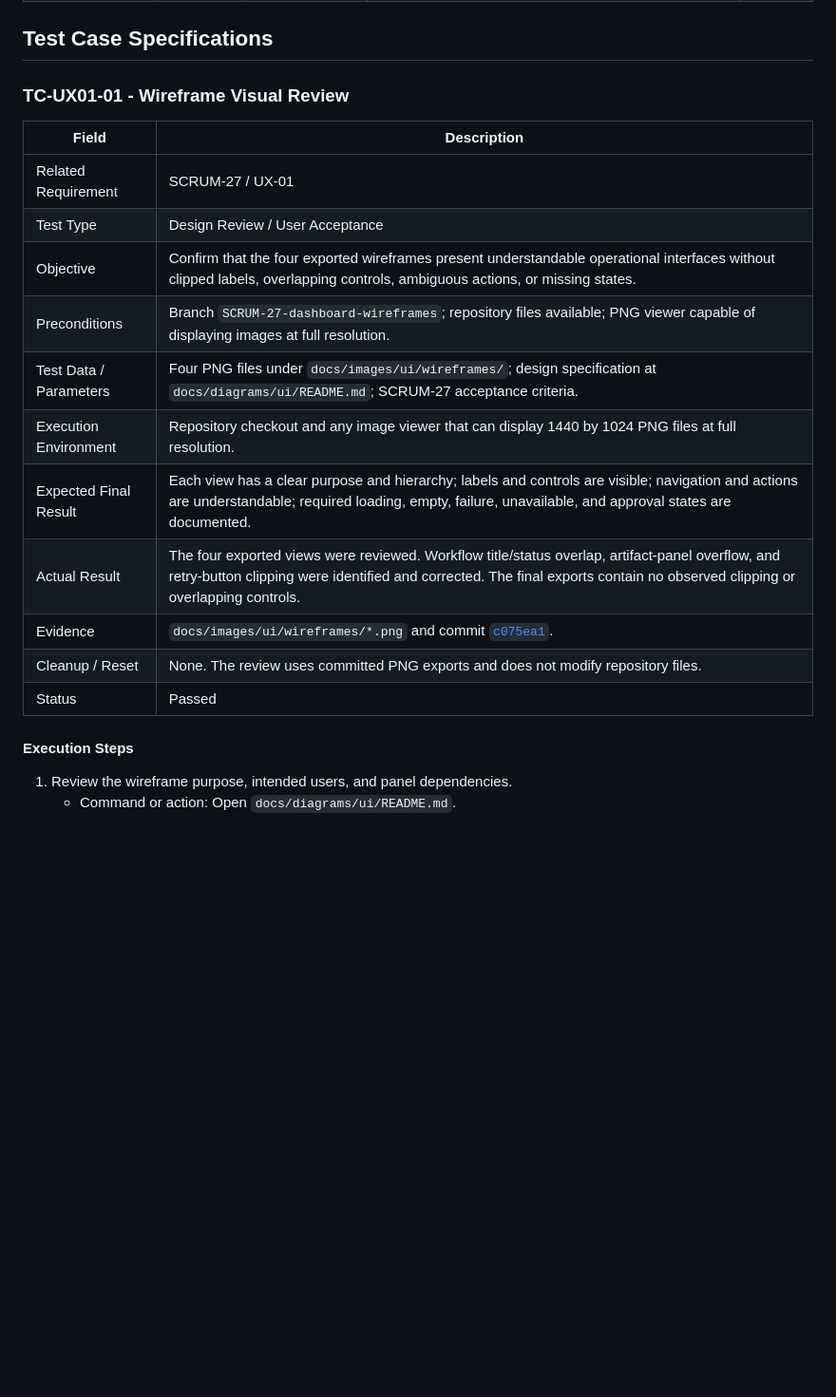
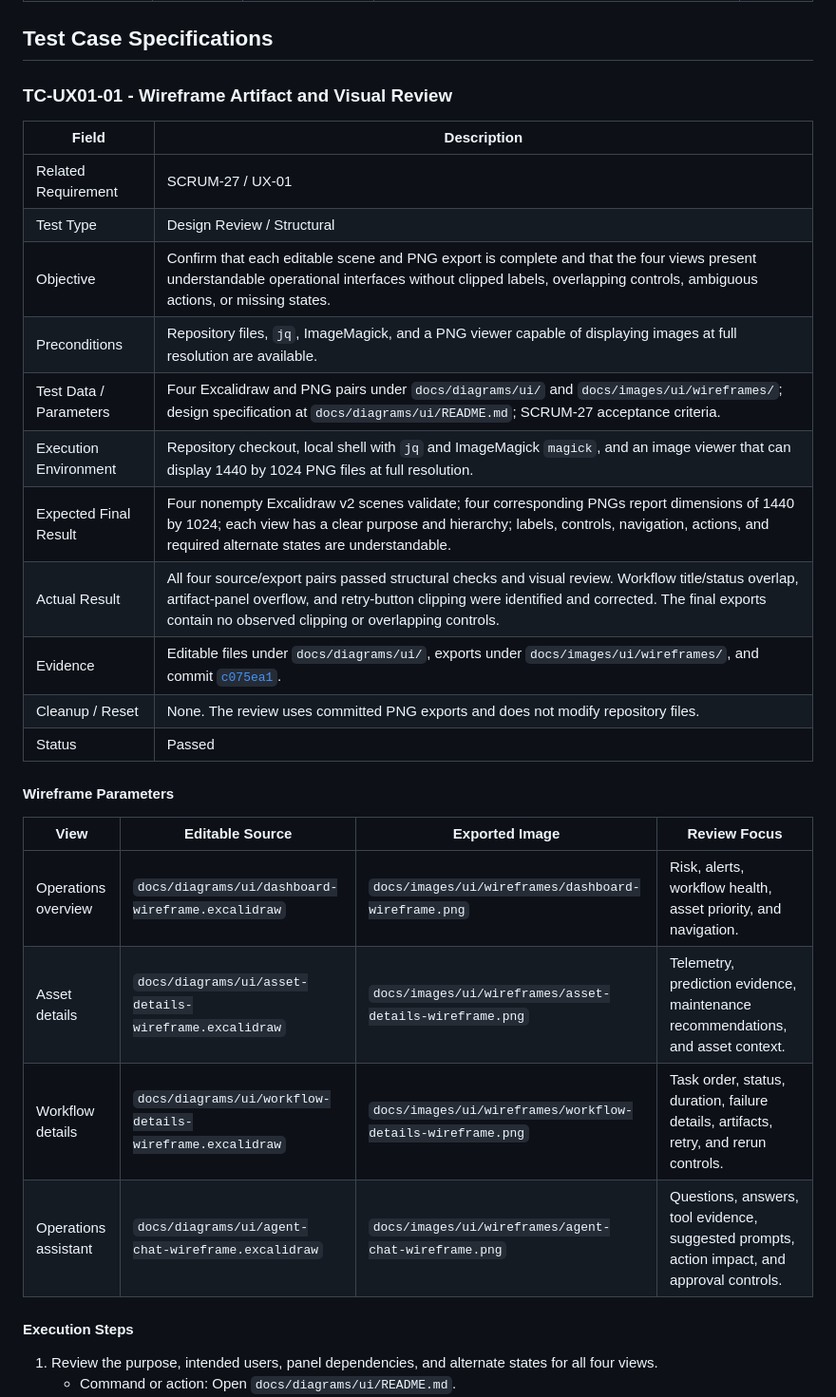
Before and after one commit to swevazquez/SentinelOpsProject, a Markdown page: docs/reports/week-02-progress-report.md, the part around one of its changes. Shown at 95% size. Drawn GitHub-style; blank space fills up the shorter version.

```diff
--- a/docs/reports/week-02-progress-report.md
+++ b/docs/reports/week-02-progress-report.md
@@ -195,24 +194,33 @@ fresh checkout.
 
 ## Test Case Specifications
 
-### TC-UX01-01 - Wireframe Visual Review
+### TC-UX01-01 - Wireframe Artifact and Visual Review
 
 | Field | Description |
 |---|---|
 | Related Requirement | SCRUM-27 / UX-01 |
-| Test Type | Design Review / User Acceptance |
-| Objective | Confirm that the four exported wireframes present understandable operational interfaces without clipped labels, overlapping controls, ambiguous actions, or missing states. |
-| Preconditions | Branch `SCRUM-27-dashboard-wireframes`; repository files available; PNG viewer capable of displaying images at full resolution. |
-| Test Data / Parameters | Four PNG files under `docs/images/ui/wireframes/`; design specification at `docs/diagrams/ui/README.md`; SCRUM-27 acceptance criteria. |
-| Execution Environment | Repository checkout and any image viewer that can display 1440 by 1024 PNG files at full resolution. |
-| Expected Final Result | Each view has a clear purpose and hierarchy; labels and controls are visible; navigation and actions are understandable; required loading, empty, failure, unavailable, and approval states are documented. |
-| Actual Result | The four exported views were reviewed. Workflow title/status overlap, artifact-panel overflow, and retry-button clipping were identified and corrected. The final exports contain no observed clipping or overlapping controls. |
-| Evidence | `docs/images/ui/wireframes/*.png` and commit [`c075ea1`](https://github.com/swevazquez/SentinelOpsProject/commit/c075ea1f0080963e174dd999152577dd9ea38db8). |
+| Test Type | Design Review / Structural |
+| Objective | Confirm that each editable scene and PNG export is complete and that the four views present understandable operational interfaces without clipped labels, overlapping controls, ambiguous actions, or missing states. |
+| Preconditions | Repository files, `jq`, ImageMagick, and a PNG viewer capable of displaying images at full resolution are available. |
+| Test Data / Parameters | Four Excalidraw and PNG pairs under `docs/diagrams/ui/` and `docs/images/ui/wireframes/`; design specification at `docs/diagrams/ui/README.md`; SCRUM-27 acceptance criteria. |
+| Execution Environment | Repository checkout, local shell with `jq` and ImageMagick `magick`, and an image viewer that can display 1440 by 1024 PNG files at full resolution. |
+| Expected Final Result | Four nonempty Excalidraw v2 scenes validate; four corresponding PNGs report dimensions of 1440 by 1024; each view has a clear purpose and hierarchy; labels, controls, navigation, actions, and required alternate states are understandable. |
+| Actual Result | All four source/export pairs passed structural checks and visual review. Workflow title/status overlap, artifact-panel overflow, and retry-button clipping were identified and corrected. The final exports contain no observed clipping or overlapping controls. |
+| Evidence | Editable files under `docs/diagrams/ui/`, exports under `docs/images/ui/wireframes/`, and commit [`c075ea1`](https://github.com/swevazquez/SentinelOpsProject/commit/c075ea1f0080963e174dd999152577dd9ea38db8). |
 | Cleanup / Reset | None. The review uses committed PNG exports and does not modify repository files. |
 | Status | Passed |
 
+#### Wireframe Parameters
+
+| View | Editable Source | Exported Image | Review Focus |
+|---|---|---|---|
+| Operations overview | `docs/diagrams/ui/dashboard-wireframe.excalidraw` | `docs/images/ui/wireframes/dashboard-wireframe.png` | Risk, alerts, workflow health, asset priority, and navigation. |
+| Asset details | `docs/diagrams/ui/asset-details-wireframe.excalidraw` | `docs/images/ui/wireframes/asset-details-wireframe.png` | Telemetry, prediction evidence, maintenance recommendations, and asset context. |
+| Workflow details | `docs/diagrams/ui/workflow-details-wireframe.excalidraw` | `docs/images/ui/wireframes/workflow-details-wireframe.png` | Task order, status, duration, failure details, artifacts, retry, and rerun controls. |
+| Operations assistant | `docs/diagrams/ui/agent-chat-wireframe.excalidraw` | `docs/images/ui/wireframes/agent-chat-wireframe.png` | Questions, answers, tool evidence, suggested prompts, action impact, and approval controls. |
+
 #### Execution Steps
 
-1. Review the wireframe purpose, intended users, and panel dependencies.
+1. Review the purpose, intended users, panel dependencies, and alternate states for all four views.
    - Command or action: Open `docs/diagrams/ui/README.md`.
    - Expected result: The document explains the purpose of each view, expected data sources, alternate states, and traceability to SCRUM-27, SCRUM-10, and FR-10.
```
Also changed, not shown: other parts of docs/reports/week-02-progress-report.md (+16 -57 lines).
